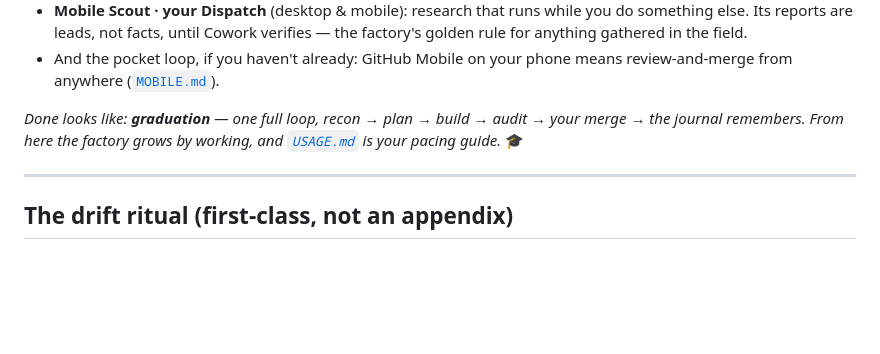
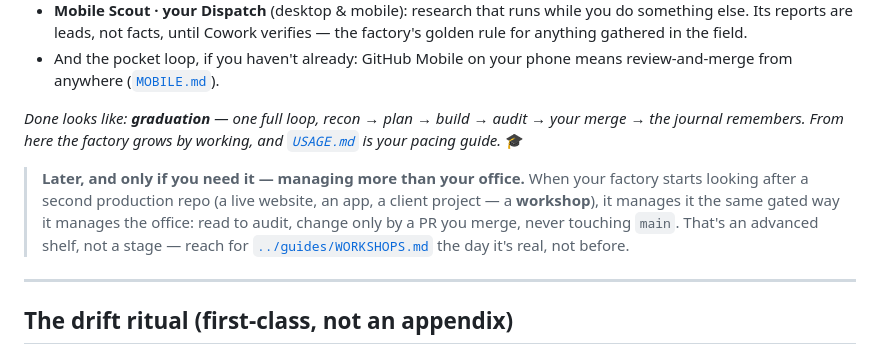
Before and after one commit to squidbay/factory, a Markdown page: onboarding/STAGES.md, the part around the change. GitHub-like rendering; blank space fills up the shorter version.

```diff
--- a/onboarding/STAGES.md
+++ b/onboarding/STAGES.md
@@ -63,6 +63,8 @@
 
 *Done looks like: **graduation** — one full loop, recon → plan → build → audit → your merge → the journal remembers. From here the factory grows by working, and [`USAGE.md`](USAGE.md) is your pacing guide.* 🎓
 
+> **Later, and only if you need it — managing more than your office.** When your factory starts looking after a second production repo (a live website, an app, a client project — a **workshop**), it manages it the same gated way it manages the office: read to audit, change only by a PR you merge, never touching `main`. That's an advanced shelf, not a stage — reach for [`../guides/WORKSHOPS.md`](../guides/WORKSHOPS.md) the day it's real, not before.
+
 ---
 
 ## The drift ritual (first-class, not an appendix)
```
Also changed, not shown: guides/WORKSHOPS.md (added, +111 -0 lines), tokens/TOKEN-MODEL.md (+6 -4 lines).
